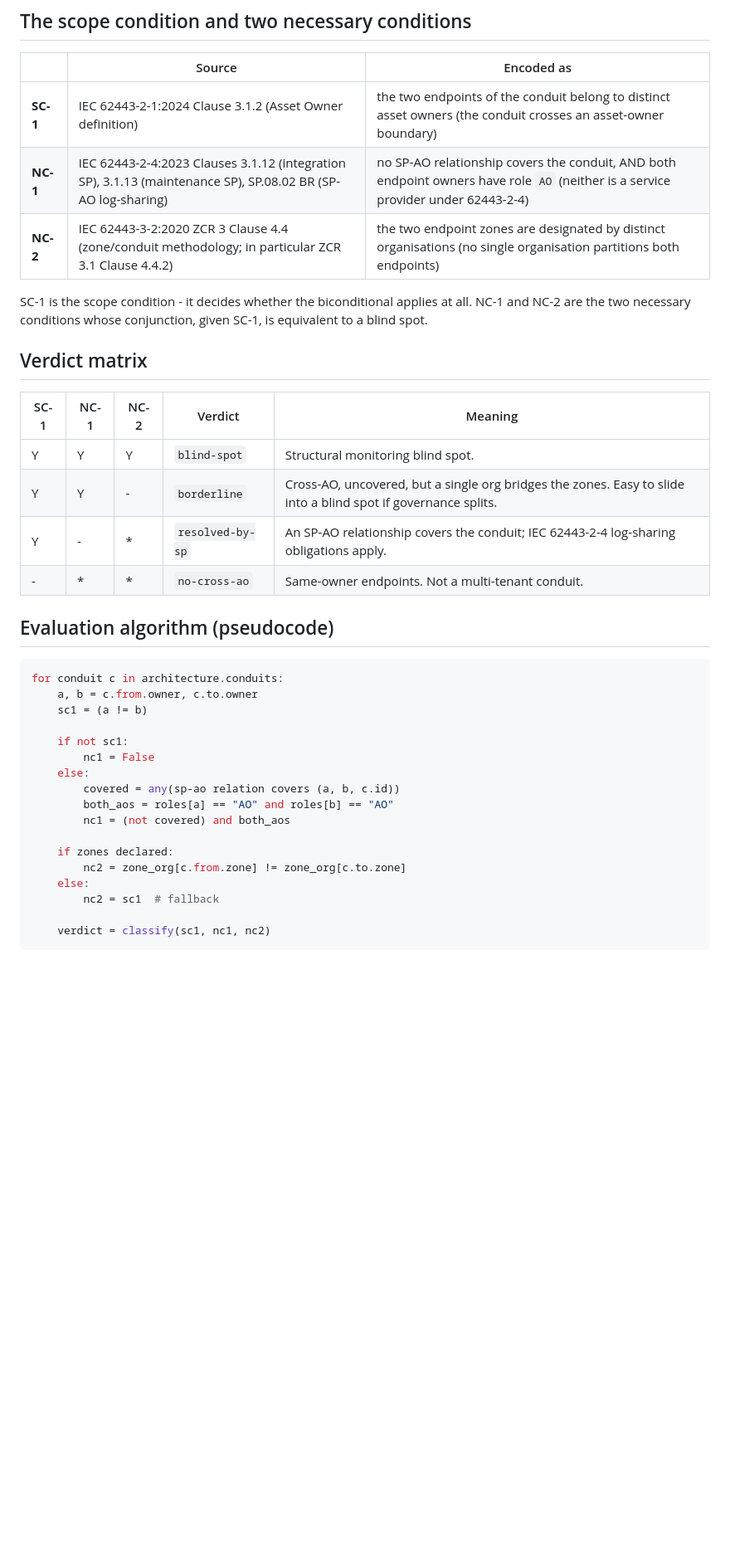
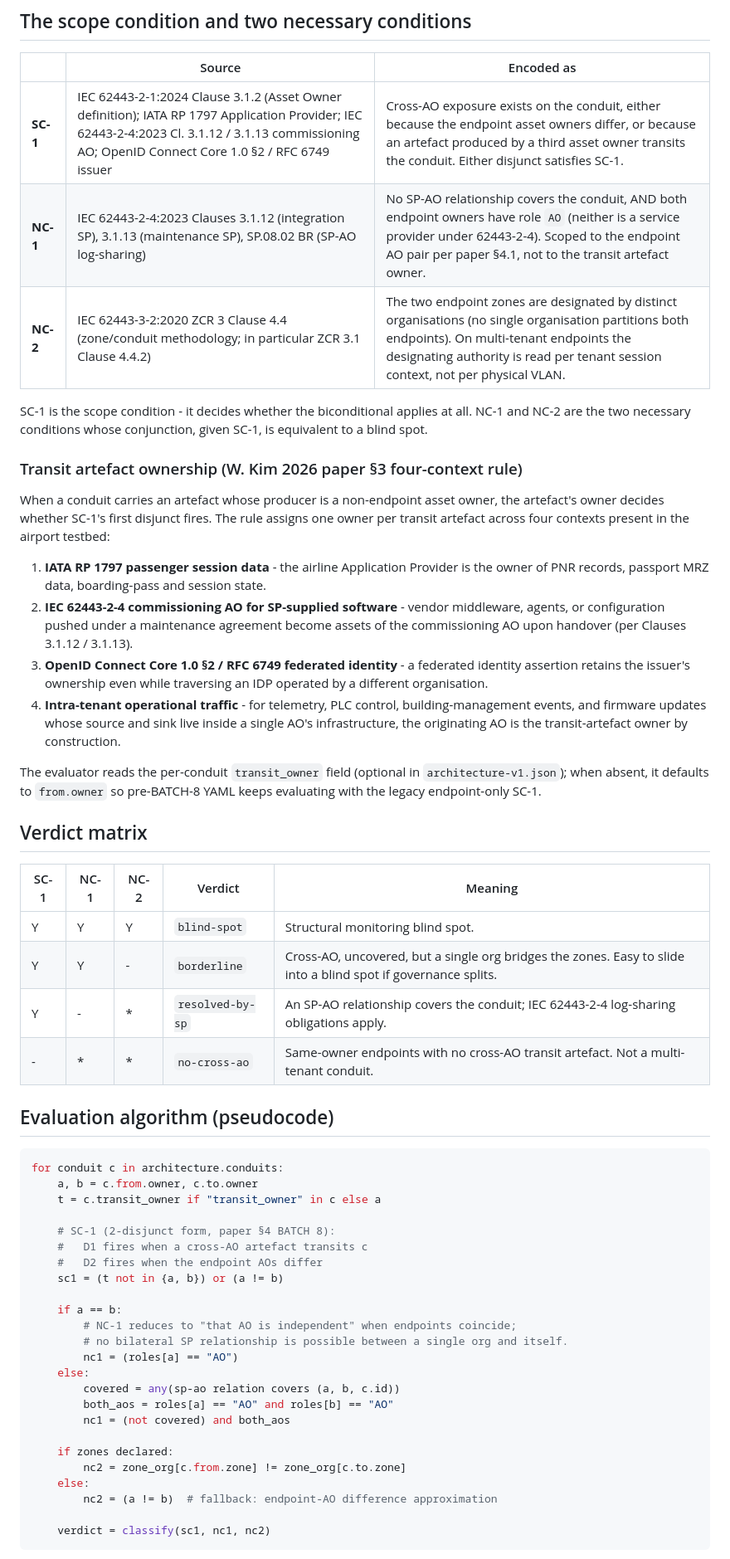
Before and after one commit to whosdaniel/iec62443-multitenant-blindspot-check, a Markdown page: docs/design.md, the part around one of its changes. Shown at 83% size. GitHub-like rendering; blank space fills up the shorter version.

````diff
--- a/docs/design.md
+++ b/docs/design.md
@@ -16,11 +16,22 @@ for any conduit `c` in an IEC 62443-governed architecture. The paper shows that
 
 | | Source | Encoded as |
 |---|---|---|
-| **SC-1** | IEC 62443-2-1:2024 Clause 3.1.2 (Asset Owner definition) | the two endpoints of the conduit belong to distinct asset owners (the conduit crosses an asset-owner boundary) |
-| **NC-1** | IEC 62443-2-4:2023 Clauses 3.1.12 (integration SP), 3.1.13 (maintenance SP), SP.08.02 BR (SP-AO log-sharing) | no SP-AO relationship covers the conduit, AND both endpoint owners have role `AO` (neither is a service provider under 62443-2-4) |
-| **NC-2** | IEC 62443-3-2:2020 ZCR 3 Clause 4.4 (zone/conduit methodology; in particular ZCR 3.1 Clause 4.4.2) | the two endpoint zones are designated by distinct organisations (no single organisation partitions both endpoints) |
+| **SC-1** | IEC 62443-2-1:2024 Clause 3.1.2 (Asset Owner definition); IATA RP 1797 Application Provider; IEC 62443-2-4:2023 Cl. 3.1.12 / 3.1.13 commissioning AO; OpenID Connect Core 1.0 §2 / RFC 6749 issuer | Cross-AO exposure exists on the conduit, either because the endpoint asset owners differ, or because an artefact produced by a third asset owner transits the conduit. Either disjunct satisfies SC-1. |
+| **NC-1** | IEC 62443-2-4:2023 Clauses 3.1.12 (integration SP), 3.1.13 (maintenance SP), SP.08.02 BR (SP-AO log-sharing) | No SP-AO relationship covers the conduit, AND both endpoint owners have role `AO` (neither is a service provider under 62443-2-4). Scoped to the endpoint AO pair per paper §4.1, not to the transit artefact owner. |
+| **NC-2** | IEC 62443-3-2:2020 ZCR 3 Clause 4.4 (zone/conduit methodology; in particular ZCR 3.1 Clause 4.4.2) | The two endpoint zones are designated by distinct organisations (no single organisation partitions both endpoints). On multi-tenant endpoints the designating authority is read per tenant session context, not per physical VLAN. |
 
 SC-1 is the scope condition - it decides whether the biconditional applies at all. NC-1 and NC-2 are the two necessary conditions whose conjunction, given SC-1, is equivalent to a blind spot.
+
+### Transit artefact ownership (W. Kim 2026 paper §3 four-context rule)
+
+When a conduit carries an artefact whose producer is a non-endpoint asset owner, the artefact's owner decides whether SC-1's first disjunct fires. The rule assigns one owner per transit artefact across four contexts present in the airport testbed:
+
+1. **IATA RP 1797 passenger session data** - the airline Application Provider is the owner of PNR records, passport MRZ data, boarding-pass and session state.
+2. **IEC 62443-2-4 commissioning AO for SP-supplied software** - vendor middleware, agents, or configuration pushed under a maintenance agreement become assets of the commissioning AO upon handover (per Clauses 3.1.12 / 3.1.13).
+3. **OpenID Connect Core 1.0 §2 / RFC 6749 federated identity** - a federated identity assertion retains the issuer's ownership even while traversing an IDP operated by a different organisation.
+4. **Intra-tenant operational traffic** - for telemetry, PLC control, building-management events, and firmware updates whose source and sink live inside a single AO's infrastructure, the originating AO is the transit-artefact owner by construction.
+
+The evaluator reads the per-conduit `transit_owner` field (optional in `architecture-v1.json`); when absent, it defaults to `from.owner` so pre-BATCH-8 YAML keeps evaluating with the legacy endpoint-only SC-1.
 
 ## Verdict matrix
 
@@ -29,17 +40,24 @@ SC-1 is the scope condition - it decides whether the biconditional applies at al
 | Y | Y | Y | `blind-spot` | Structural monitoring blind spot. |
 | Y | Y | - | `borderline` | Cross-AO, uncovered, but a single org bridges the zones. Easy to slide into a blind spot if governance splits. |
 | Y | - | * | `resolved-by-sp` | An SP-AO relationship covers the conduit; IEC 62443-2-4 log-sharing obligations apply. |
-| - | * | * | `no-cross-ao` | Same-owner endpoints. Not a multi-tenant conduit. |
+| - | * | * | `no-cross-ao` | Same-owner endpoints with no cross-AO transit artefact. Not a multi-tenant conduit. |
 
 ## Evaluation algorithm (pseudocode)
 
 ```python
 for conduit c in architecture.conduits:
     a, b = c.from.owner, c.to.owner
-    sc1 = (a != b)
+    t = c.transit_owner if "transit_owner" in c else a
 
-    if not sc1:
-        nc1 = False
+    # SC-1 (2-disjunct form, paper §4 BATCH 8):
+    #   D1 fires when a cross-AO artefact transits c
+    #   D2 fires when the endpoint AOs differ
+    sc1 = (t not in {a, b}) or (a != b)
+
+    if a == b:
+        # NC-1 reduces to "that AO is independent" when endpoints coincide;
+        # no bilateral SP relationship is possible between a single org and itself.
+        nc1 = (roles[a] == "AO")
     else:
         covered = any(sp-ao relation covers (a, b, c.id))
         both_aos = roles[a] == "AO" and roles[b] == "AO"
@@ -48,7 +66,7 @@ for conduit c in architecture.conduits:
     if zones declared:
         nc2 = zone_org[c.from.zone] != zone_org[c.to.zone]
     else:
-        nc2 = sc1  # fallback
+        nc2 = (a != b)  # fallback: endpoint-AO difference approximation
 
     verdict = classify(sc1, nc1, nc2)
 ```
````
Also changed, not shown: other parts of docs/design.md (+3 -1 lines), CHANGELOG.md (+37 -0 lines), docs/yaml-schema.md (+3 -1 lines).
